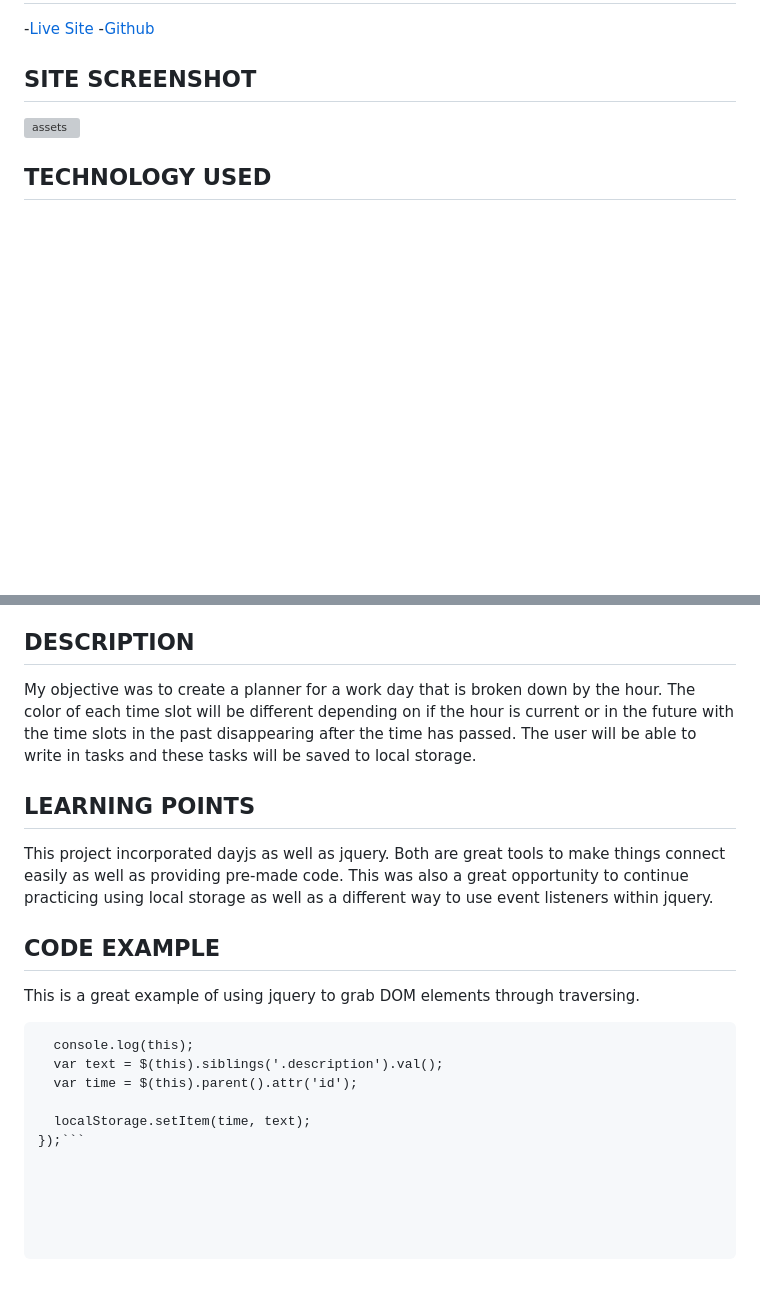
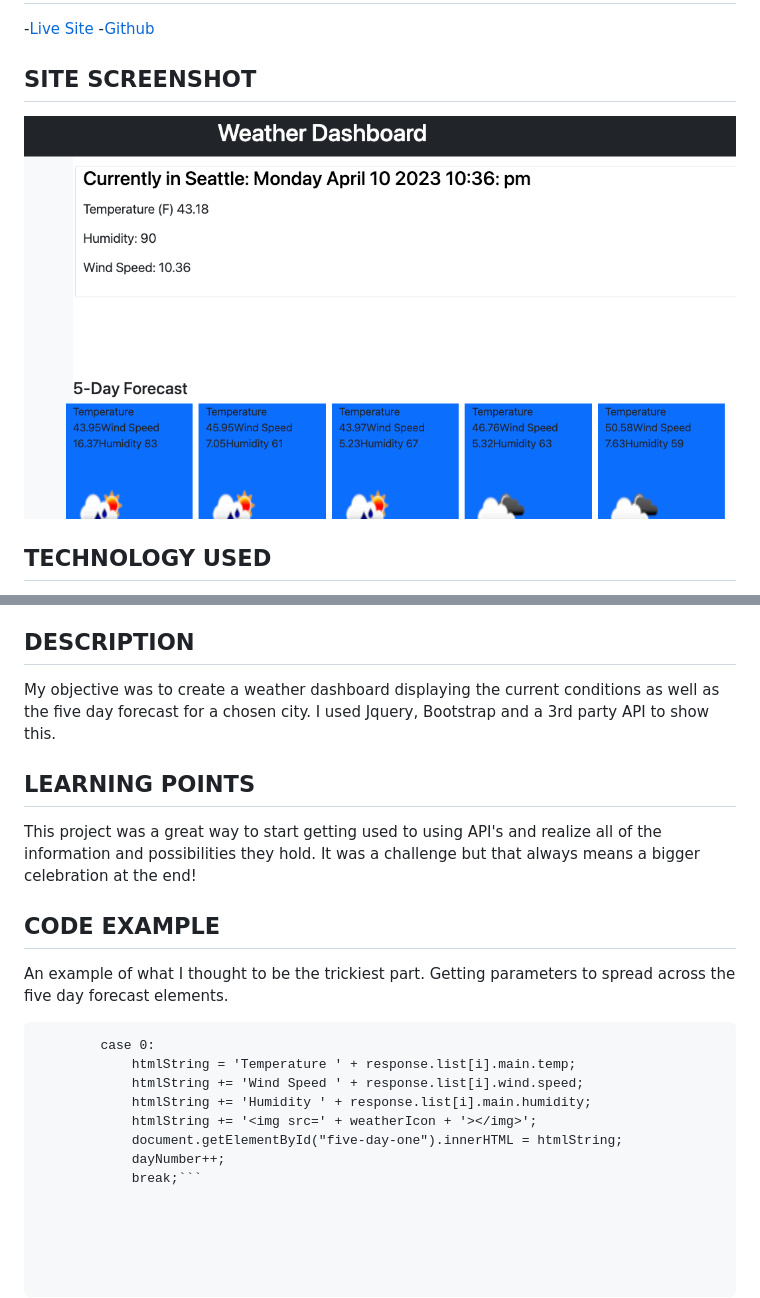
Before and after one commit to lauriefish22/weather-dashboard, a Markdown page: README.md, 2 parts joined by grey strips. GitHub-like rendering; pictures changed too: Assets/Screenshot 2023-04-10 at 10.36.25 PM.png (added); blank space fills up the shorter version; grey boxes are pictures that could not be loaded.

Commit message:
fixed a few bugs in the functions and readme

````diff
--- a/README.md
+++ b/README.md
@@ -5,6 +5,6 @@
 -[Github]()
 
 ## SITE SCREENSHOT
-![assets]()
+![assets](./Assets/Screenshot%202023-04-10%20at%2010.36.25%20PM.png)
 
 ## TECHNOLOGY USED
@@ -14,19 +15,21 @@
 
 ## DESCRIPTION
-My objective was to create a planner for a work day that is broken down by the hour.  The color of each time slot will be different depending on if the hour is current or in the future with the time slots in the past disappearing after the time has passed.  The user will be able to write in tasks and these tasks will be saved to local storage.
+My objective was to create a weather dashboard displaying the current conditions as well as the five day forecast for a chosen city.  I used Jquery, Bootstrap and a 3rd party API to show this.
 
 ## LEARNING POINTS
-This project incorporated dayjs as well as jquery.  Both are great tools to make things connect easily as well as providing pre-made code.  This was also a great opportunity to continue practicing using local storage as well as a different way to use event listeners within jquery.
+This project was a great way to start getting used to using API's and realize all of the information and possibilities they hold.  It was a challenge but that always means a bigger celebration at the end!
 
 
 
 ## CODE EXAMPLE
-This is a great example of using jquery to grab DOM elements through traversing.
+An example of what I thought to be the trickiest part.  Getting parameters to spread across the five day forecast elements.
 
-```$('.saveBtn').on('click', function () {
-  console.log(this);
-  var text = $(this).siblings('.description').val();
-  var time = $(this).parent().attr('id');
-
-  localStorage.setItem(time, text);
-});```
+```switch (dayNumber)
+        case 0:
+            htmlString = 'Temperature ' + response.list[i].main.temp;
+            htmlString += 'Wind Speed ' + response.list[i].wind.speed;
+            htmlString += 'Humidity ' + response.list[i].main.humidity;
+            htmlString += '<img src=' + weatherIcon + '></img>';
+            document.getElementById("five-day-one").innerHTML = htmlString;
+            dayNumber++;
+            break;```
````
Also changed, not shown: other parts of README.md (+2 -1 lines), 3 other files.
